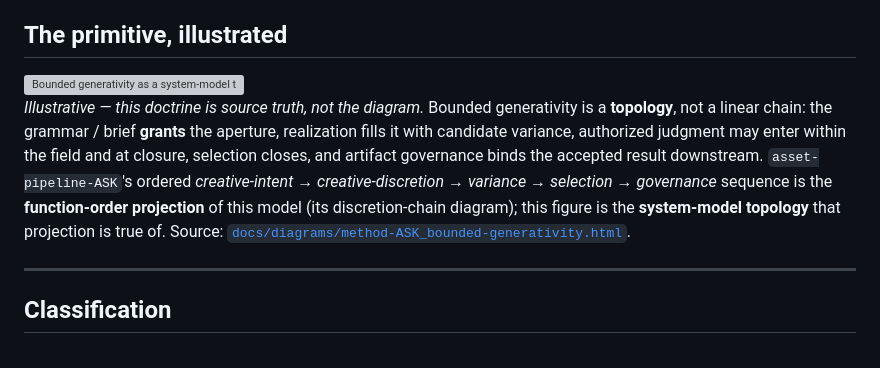
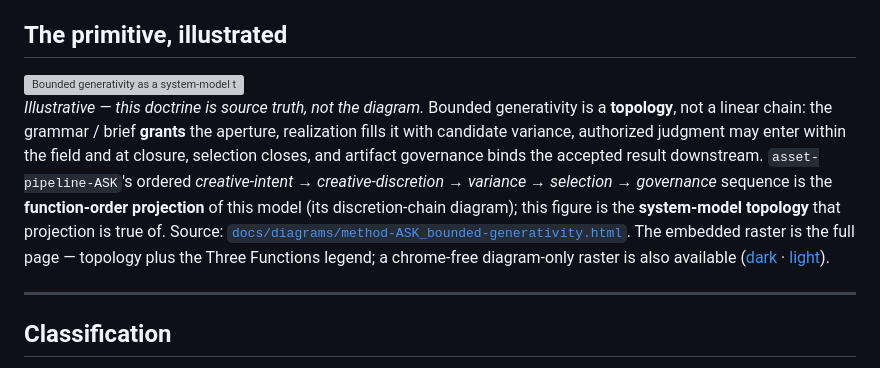
Before and after one commit to apexSolarKiss/method-ASK, a Markdown page: docs/bounded-generativity.md, the part around the change. GitHub-like rendering; grey boxes are pictures that could not be loaded.

Commit message:
render(bounded-generativity): full-page doctrine mirror with the Three Functions legend (render-v4)
The doctrine embedded the diagram-only raster, which omits the now load-bearing
Three Functions legend — the color key (legislative magenta / executive
theme-neutral / judicial cyan; governance as a separated neutral downstream row)
is part of the meaning. Re-vendor the landed static exporter (design-system-ASK
PR #69, 81a6aa7) whose page export now reproduces a semantic legend faithfully,
regenerate the light and dark page PNGs, and switch the bounded-generativity.md
embed from the diagram-only raster to the full page.

- export-png.js re-vendored byte-identical from DS main (md5 313438be)
- page PNGs regenerated (3840x2880) — the exact PNG-page exporter output; legend
  carries the magenta / theme-neutral / cyan function key + the separated neutral
  governance row under a "downstream — not a fourth function" divider
- diagram-only rasters retained as *-diagram-{dark,light}.png (the optional
  PNG diagram, chrome-free asset)
- alt text names the Three Functions key + the governance separation
- source held at source-v3; render bumped v3 -> v4 (committed raster + exported
  chrome change)
- MANIFEST changelog updated; the _dsa-tokens foundation pin (8fb82b7) is untouched
  (export-png.js is not a mirror file)

Verified in a rasterized page export, both themes, across five regions: header,
caption, Three Functions rows, downstream-governance group, diagram body. The
diagram body is unchanged from render-v3.

Co-Authored-By: Claude Opus 4.8 <noreply@anthropic.com>

```diff
--- a/docs/bounded-generativity.md
+++ b/docs/bounded-generativity.md
@@ -18,10 +18,10 @@ This is the mechanized form of the standing ASK ecology tagline — *order from
 
 <picture>
   <source media="(prefers-color-scheme: dark)" srcset="diagrams/method-ASK_bounded-generativity-dark.png">
-  <img alt="Bounded generativity as a system-model topology. A source of intent / normative apex sits outside the frame and supplies purpose plus the governing standard. Inside the bounded-generativity bracket, the grammar / brief grants the aperture — the permitted variance — of a bounded realization field (the execution span, 'the middle') where candidate variance is produced and authorized judgment may enter. Selection + closure ratifies one candidate and closes the aperture; artifact governance binds it downstream as a distinct operation; the output, outside the frame, is a governed artifact plus governance record." src="diagrams/method-ASK_bounded-generativity-light.png">
+  <img alt="Bounded generativity as a system-model topology. A source of intent / normative apex sits outside the frame and supplies purpose plus the governing standard. Inside the bounded-generativity bracket, the grammar / brief grants the aperture — the permitted variance — of a bounded realization field (the execution span, 'the middle') where candidate variance is produced and authorized judgment may enter. Selection + closure ratifies one candidate and closes the aperture; artifact governance binds it downstream as a distinct operation; the output, outside the frame, is a governed artifact plus governance record. A Three Functions color key labels the legend — legislative (magenta) is the grammar / brief, executive (theme-neutral) is the realization chamber, judicial (cyan) is selection + closure — with artifact governance set apart below a divider as a neutral downstream row, not a fourth function." src="diagrams/method-ASK_bounded-generativity-light.png">
 </picture>
 
-*Illustrative — this doctrine is source truth, not the diagram.* Bounded generativity is a **topology**, not a linear chain: the grammar / brief **grants** the aperture, realization fills it with candidate variance, authorized judgment may enter within the field and at closure, selection closes, and artifact governance binds the accepted result downstream. `asset-pipeline-ASK`'s ordered *creative-intent → creative-discretion → variance → selection → governance* sequence is the **function-order projection** of this model (its discretion-chain diagram); this figure is the **system-model topology** that projection is true of. Source: [`docs/diagrams/method-ASK_bounded-generativity.html`](diagrams/method-ASK_bounded-generativity.html).
+*Illustrative — this doctrine is source truth, not the diagram.* Bounded generativity is a **topology**, not a linear chain: the grammar / brief **grants** the aperture, realization fills it with candidate variance, authorized judgment may enter within the field and at closure, selection closes, and artifact governance binds the accepted result downstream. `asset-pipeline-ASK`'s ordered *creative-intent → creative-discretion → variance → selection → governance* sequence is the **function-order projection** of this model (its discretion-chain diagram); this figure is the **system-model topology** that projection is true of. Source: [`docs/diagrams/method-ASK_bounded-generativity.html`](diagrams/method-ASK_bounded-generativity.html). The embedded raster is the full page — topology plus the Three Functions legend; a chrome-free diagram-only raster is also available ([dark](diagrams/method-ASK_bounded-generativity-diagram-dark.png) · [light](diagrams/method-ASK_bounded-generativity-diagram-light.png)).
 
 ---
 
```
Also changed, not shown: docs/diagrams/method-ASK_bounded-generativity-diagram-dark.png (added), docs/diagrams/method-ASK_bounded-generativity-diagram-light.png (added), 5 other files.
